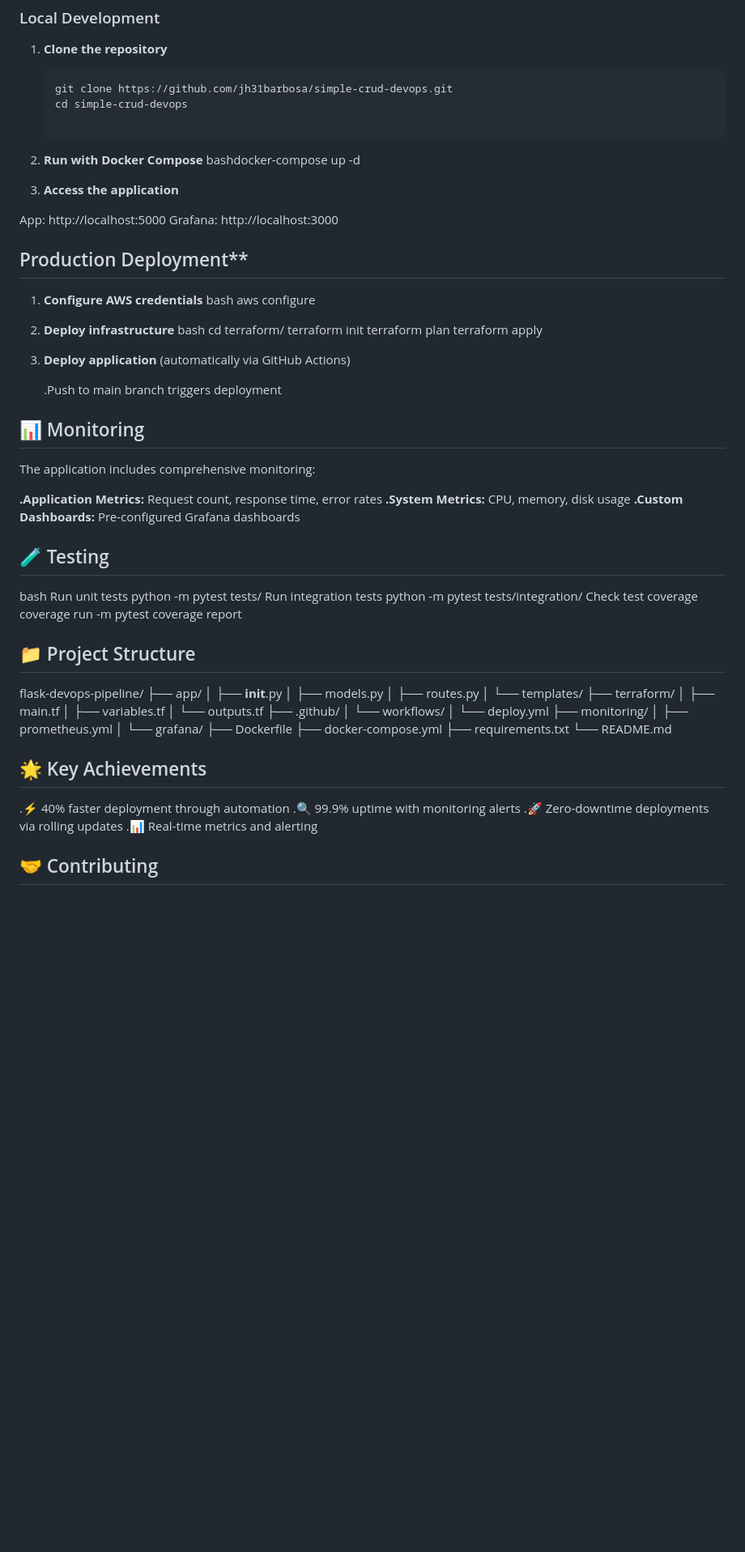
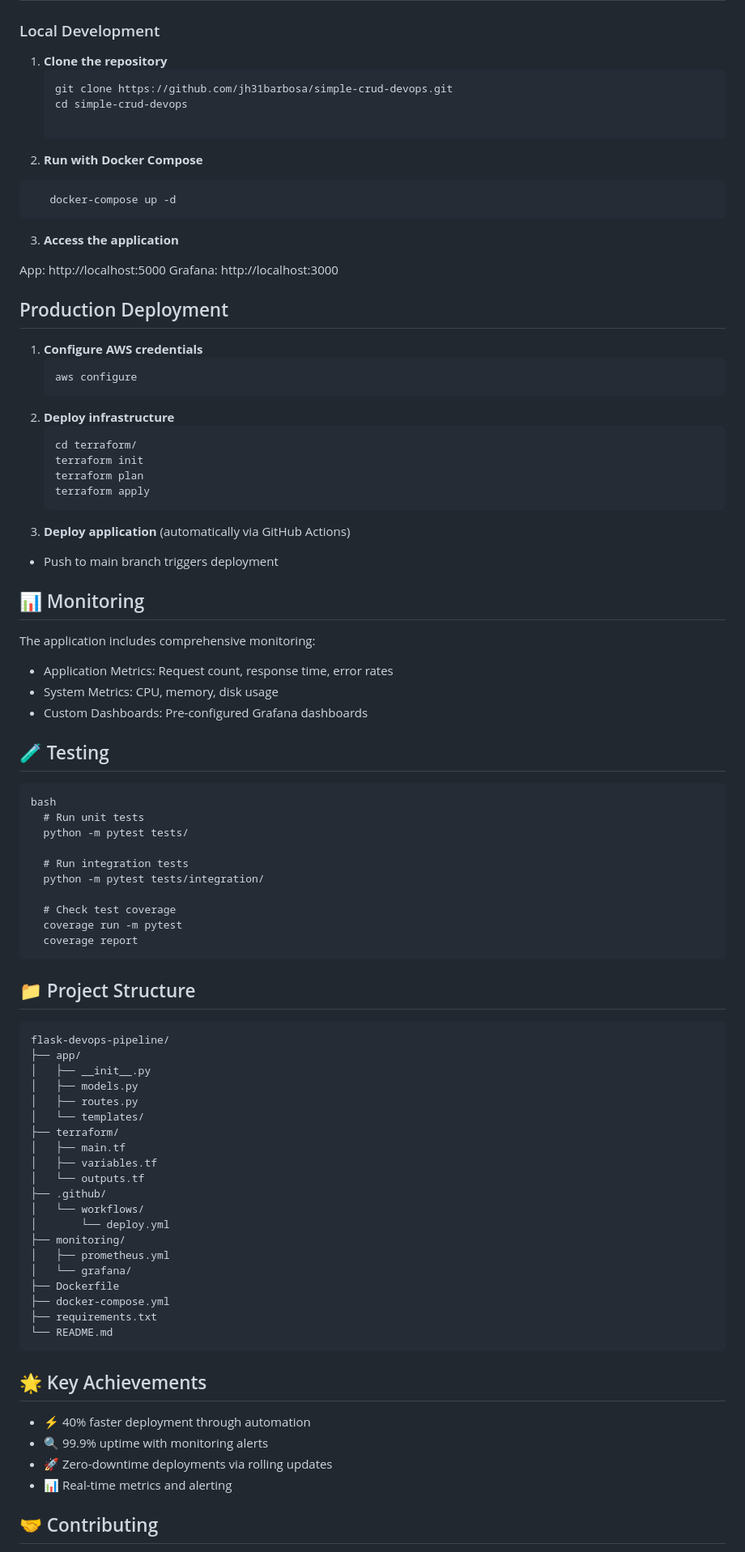
Before and after one commit to jh31barbosa/flask-devops-pipeline, a Markdown page: README.md, the part around the change printed below. Shown: that part at 81% size. Rendered like a GitHub page; blank space fills up the shorter version.

````diff
--- a/README.md
+++ b/README.md
@@ -62,8 +62,9 @@ A full-stack CRUD application built with Python Flask, featuring complete CI/CD
    cd simple-crud-devops
 
 2. **Run with Docker Compose**
-bashdocker-compose up -d
-
+```bash
+   docker-compose up -d
+```
 3. **Access the application**
 
 App: http://localhost:5000
@@ -71,46 +72,48 @@ Grafana: http://localhost:3000
 
 
 
-## Production Deployment**
+## Production Deployment
 
 1. **Configure AWS credentials**
-   bash
+   ```bash
    aws configure
-
+   ```
 2. **Deploy infrastructure**
-   bash
+   ```bash
    cd terraform/
    terraform init
    terraform plan
    terraform apply
-
+   ```
 3. **Deploy application** (automatically via GitHub Actions)
 
-   .Push to main branch triggers deployment
+ - Push to main branch triggers deployment
 
 
 
 ## 📊 Monitoring
 
 The application includes comprehensive monitoring:
-
-**.Application Metrics:** Request count, response time, error rates
-**.System Metrics:** CPU, memory, disk usage
-**.Custom Dashboards:** Pre-configured Grafana dashboards
+ - Application Metrics: Request count, response time, error rates
+ - System Metrics: CPU, memory, disk usage
+ - Custom Dashboards: Pre-configured Grafana dashboards
 
 ## 🧪 Testing
+   ```
+   bash
+     # Run unit tests
+     python -m pytest tests/
 
-bash
-Run unit tests
-python -m pytest tests/
-Run integration tests
-python -m pytest tests/integration/
-Check test coverage
-coverage run -m pytest
-coverage report
+     # Run integration tests
+     python -m pytest tests/integration/
+
+     # Check test coverage
+     coverage run -m pytest
+     coverage report
+   ```
 
 ## 📁 Project Structure
-
+```
 flask-devops-pipeline/
 ├── app/
 │   ├── __init__.py
@@ -131,13 +134,13 @@ flask-devops-pipeline/
 ├── docker-compose.yml
 ├── requirements.txt
 └── README.md
-
+```
 ## 🌟 Key Achievements
 
-.⚡ 40% faster deployment through automation
-.🔍 99.9% uptime with monitoring alerts
-.🚀 Zero-downtime deployments via rolling updates
-.📊 Real-time metrics and alerting
+- ⚡ 40% faster deployment through automation
+- 🔍 99.9% uptime with monitoring alerts
+- 🚀 Zero-downtime deployments via rolling updates
+- 📊 Real-time metrics and alerting
 
 ## 🤝 Contributing
 
````
Also changed, not shown: other parts of README.md (+11 -10 lines).
